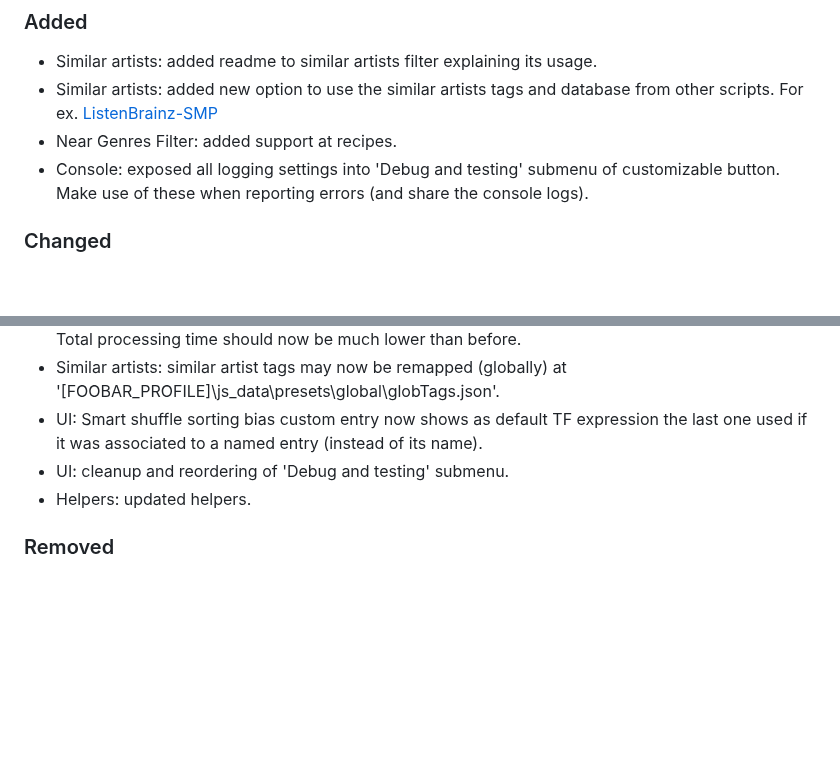
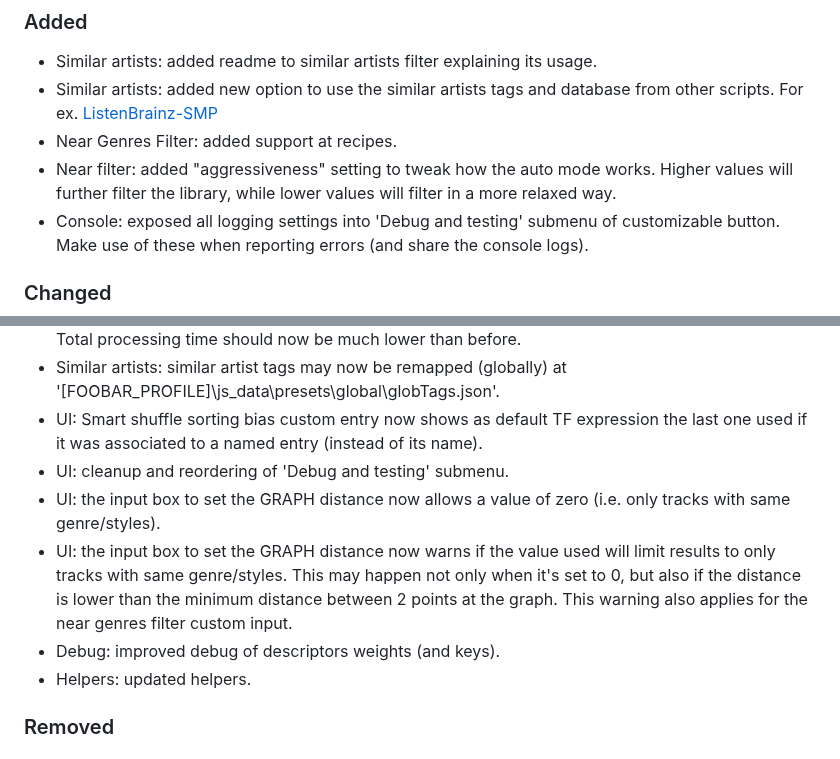
Before and after one commit to regorxxx/Search-by-Distance-SMP, a Markdown page: CHANGELOG.md, 2 parts joined by grey strips. GitHub-like rendering; blank space fills up the shorter version.

Commit message:
Update changelog.

```diff
--- a/CHANGELOG.md
+++ b/CHANGELOG.md
@@ -58,6 +58,7 @@
 - Similar artists: added readme to similar artists filter explaining its usage.
 - Similar artists: added new option to use the similar artists tags and database from other scripts. For ex. [ListenBrainz-SMP](https://github.com/regorxxx/ListenBrainz-SMP)
 - Near Genres Filter: added support at recipes.
+- Near filter: added "aggressiveness" setting to tweak how the auto mode works. Higher values will further filter the library, while lower values will filter in a more relaxed way.
 - Console: exposed all logging settings into 'Debug and testing' submenu of customizable button. Make use of these when reporting errors (and share the console logs).
 ### Changed
 - Similar artists: reworked similar artists database handling and unified processing with other similar artists databases (like ListenBrainz one included on other scripts).
@@ -65,6 +66,9 @@
 - Similar artists: similar artist tags may now be remapped (globally) at '[FOOBAR_PROFILE]\js_data\presets\global\globTags.json'.
 - UI: Smart shuffle sorting bias custom entry now shows as default TF expression the last one used if it was associated to a named entry (instead of its name).
 - UI: cleanup and reordering of 'Debug and testing' submenu.
+- UI: the input box to set the GRAPH distance now allows a value of zero (i.e. only tracks with same genre/styles).
+- UI: the input box to set the GRAPH distance now warns if the value used will limit results to only tracks with same genre/styles. This may happen not only when it's set to 0, but also if the distance is lower than the minimum distance between 2 points at the graph. This warning also applies for the near genres filter custom input.
+- Debug: improved debug of descriptors weights (and keys).
 - Helpers: updated helpers.
 ### Removed
 ### Fixed
```
